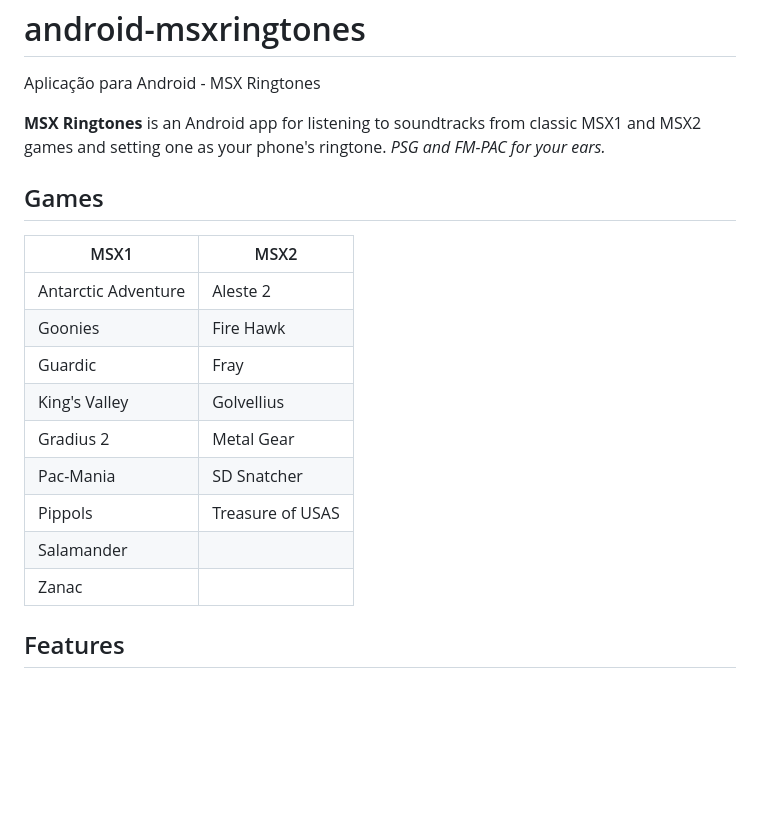
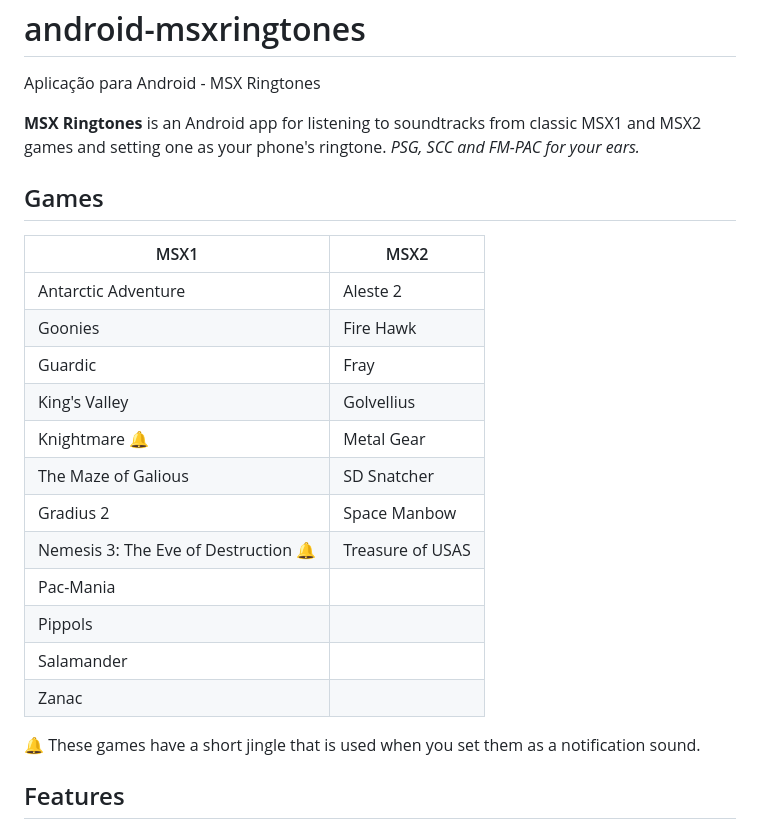
Before and after one commit to boaglio/android-msxringtones, a Markdown page: README.md, the part around the change. GitHub-like rendering; blank space fills up the shorter version.

```diff
--- a/README.md
+++ b/README.md
@@ -3,7 +3,7 @@ android-msxringtones
 
 Aplicação para Android - MSX Ringtones
 
-**MSX Ringtones** is an Android app for listening to soundtracks from classic MSX1 and MSX2 games and setting one as your phone's ringtone. *PSG and FM-PAC for your ears.*
+**MSX Ringtones** is an Android app for listening to soundtracks from classic MSX1 and MSX2 games and setting one as your phone's ringtone. *PSG, SCC and FM-PAC for your ears.*
 
 ## Games
 
@@ -13,11 +13,16 @@ Aplicação para Android - MSX Ringtones
 | Goonies | Fire Hawk |
 | Guardic | Fray |
 | King's Valley | Golvellius |
-| Gradius 2 | Metal Gear |
-| Pac-Mania | SD Snatcher |
-| Pippols | Treasure of USAS |
+| Knightmare 🔔 | Metal Gear |
+| The Maze of Galious | SD Snatcher |
+| Gradius 2 | Space Manbow |
+| Nemesis 3: The Eve of Destruction 🔔 | Treasure of USAS |
+| Pac-Mania | |
+| Pippols | |
 | Salamander | |
 | Zanac | |
+
+🔔 These games have a short jingle that is used when you set them as a notification sound.
 
 ## Features
 
```
Also changed, not shown: AGENTS.md (+6 -2 lines), play/LISTING.md (+5 -3 lines), screenshots/home.png, screenshots/tablet-msx1.png, 15 other files.
